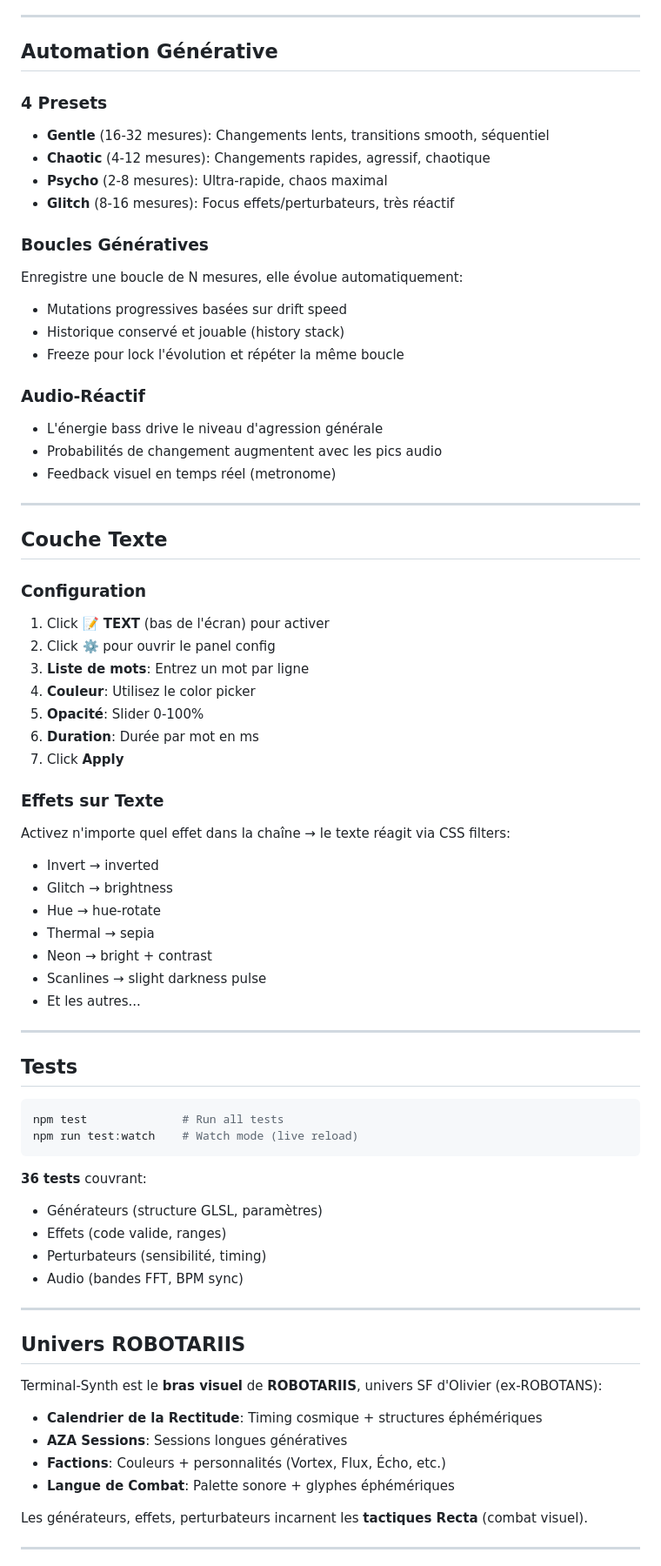
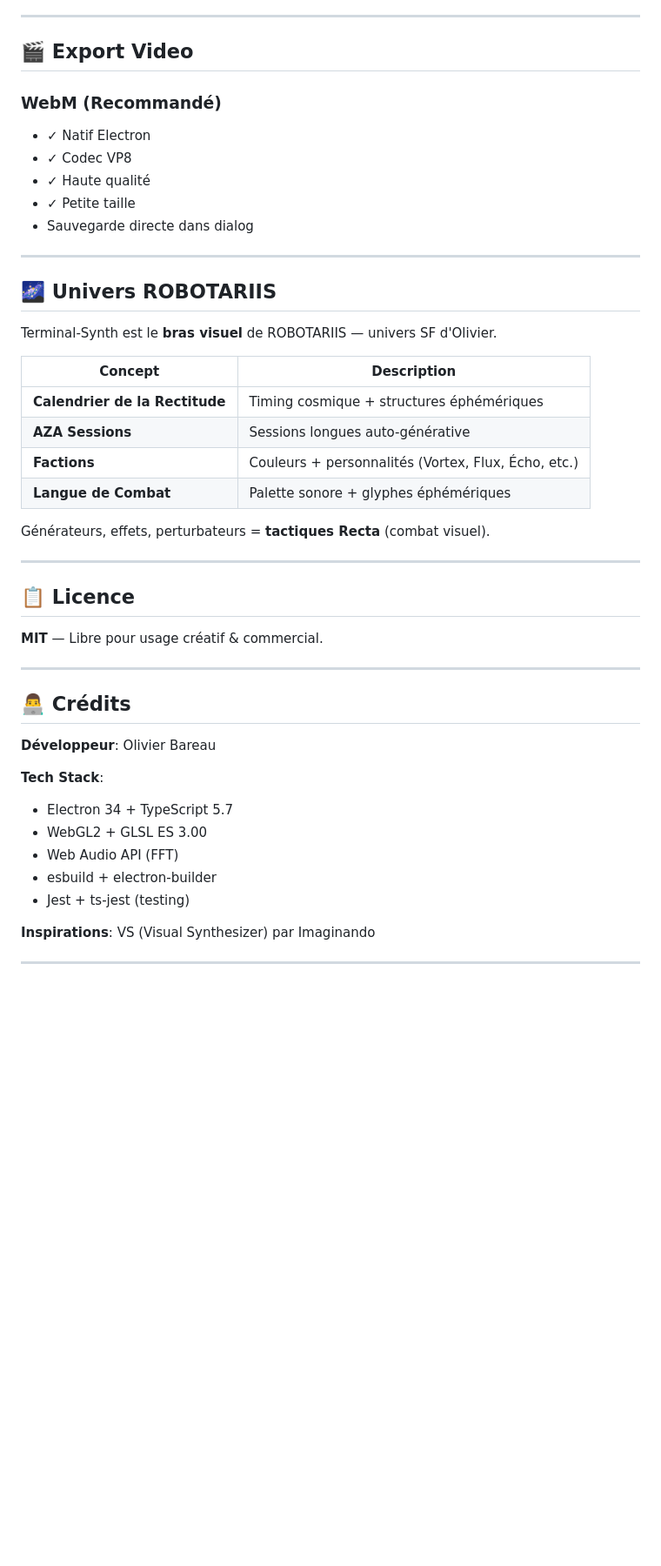
Before and after one commit to obareau/terminal-synth, a Markdown page: README.md, the part around one of its changes. Shown at 87% size. Drawn GitHub-style; blank space fills up the shorter version.

````diff
--- a/README.md
+++ b/README.md
@@ -149,74 +195,50 @@ Déchirure, Dropout, Strobe, Corrupt, Tremor, Phosphore, Flicker, Shatter, Bloom
 
 ---
 
-## Automation Générative
+## 🎬 Export Video
 
-### 4 Presets
-- **Gentle** (16-32 mesures): Changements lents, transitions smooth, séquentiel
-- **Chaotic** (4-12 mesures): Changements rapides, agressif, chaotique
-- **Psycho** (2-8 mesures): Ultra-rapide, chaos maximal
-- **Glitch** (8-16 mesures): Focus effets/perturbateurs, très réactif
-
-### Boucles Génératives
-Enregistre une boucle de N mesures, elle évolue automatiquement:
-- Mutations progressives basées sur drift speed
-- Historique conservé et jouable (history stack)
-- Freeze pour lock l'évolution et répéter la même boucle
-
-### Audio-Réactif
-- L'énergie bass drive le niveau d'agression générale
-- Probabilités de changement augmentent avec les pics audio
-- Feedback visuel en temps réel (metronome)
+### WebM (Recommandé)
+- ✓ Natif Electron
+- ✓ Codec VP8
+- ✓ Haute qualité
+- ✓ Petite taille
+- Sauvegarde directe dans dialog
 
 ---
 
-## Couche Texte
+## 🌌 Univers ROBOTARIIS
 
-### Configuration
-1. Click **📝 TEXT** (bas de l'écran) pour activer
-2. Click **⚙️** pour ouvrir le panel config
-3. **Liste de mots**: Entrez un mot par ligne
-4. **Couleur**: Utilisez le color picker
-5. **Opacité**: Slider 0-100%
-6. **Duration**: Durée par mot en ms
-7. Click **Apply**
+Terminal-Synth est le **bras visuel** de ROBOTARIIS — univers SF d'Olivier.
 
-### Effets sur Texte
-Activez n'importe quel effet dans la chaîne → le texte réagit via CSS filters:
-- Invert → inverted
-- Glitch → brightness
-- Hue → hue-rotate
-- Thermal → sepia
-- Neon → bright + contrast
-- Scanlines → slight darkness pulse
-- Et les autres...
+| Concept | Description |
+|---------|-------------|
+| **Calendrier de la Rectitude** | Timing cosmique + structures éphémériques |
+| **AZA Sessions** | Sessions longues auto-générative |
+| **Factions** | Couleurs + personnalités (Vortex, Flux, Écho, etc.) |
+| **Langue de Combat** | Palette sonore + glyphes éphémériques |
+
+Générateurs, effets, perturbateurs = **tactiques Recta** (combat visuel).
 
 ---
 
-## Tests
+## 📋 Licence
 
-```bash
-npm test              # Run all tests
-npm run test:watch    # Watch mode (live reload)
-```
-
-**36 tests** couvrant:
-- Générateurs (structure GLSL, paramètres)
-- Effets (code valide, ranges)
-- Perturbateurs (sensibilité, timing)
-- Audio (bandes FFT, BPM sync)
+**MIT** — Libre pour usage créatif & commercial.
 
 ---
 
-## Univers ROBOTARIIS
+## 👨‍💻 Crédits
 
-Terminal-Synth est le **bras visuel** de **ROBOTARIIS**, univers SF d'Olivier (ex-ROBOTANS):
-- **Calendrier de la Rectitude**: Timing cosmique + structures éphémériques
-- **AZA Sessions**: Sessions longues génératives
-- **Factions**: Couleurs + personnalités (Vortex, Flux, Écho, etc.)
-- **Langue de Combat**: Palette sonore + glyphes éphémériques
+**Développeur**: Olivier Bareau
 
-Les générateurs, effets, perturbateurs incarnent les **tactiques Recta** (combat visuel).
+**Tech Stack**:
+- Electron 34 + TypeScript 5.7
+- WebGL2 + GLSL ES 3.00
+- Web Audio API (FFT)
+- esbuild + electron-builder
+- Jest + ts-jest (testing)
+
+**Inspirations**: VS (Visual Synthesizer) par Imaginando
 
 ---
 
````
Also changed, not shown: other parts of README.md (+162 -136 lines).
